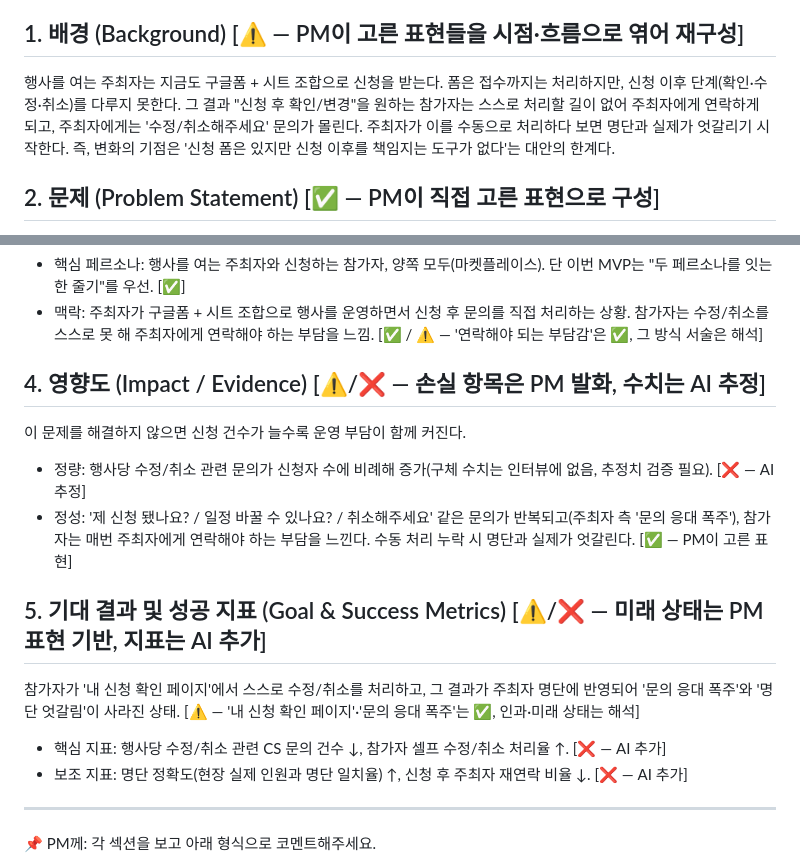
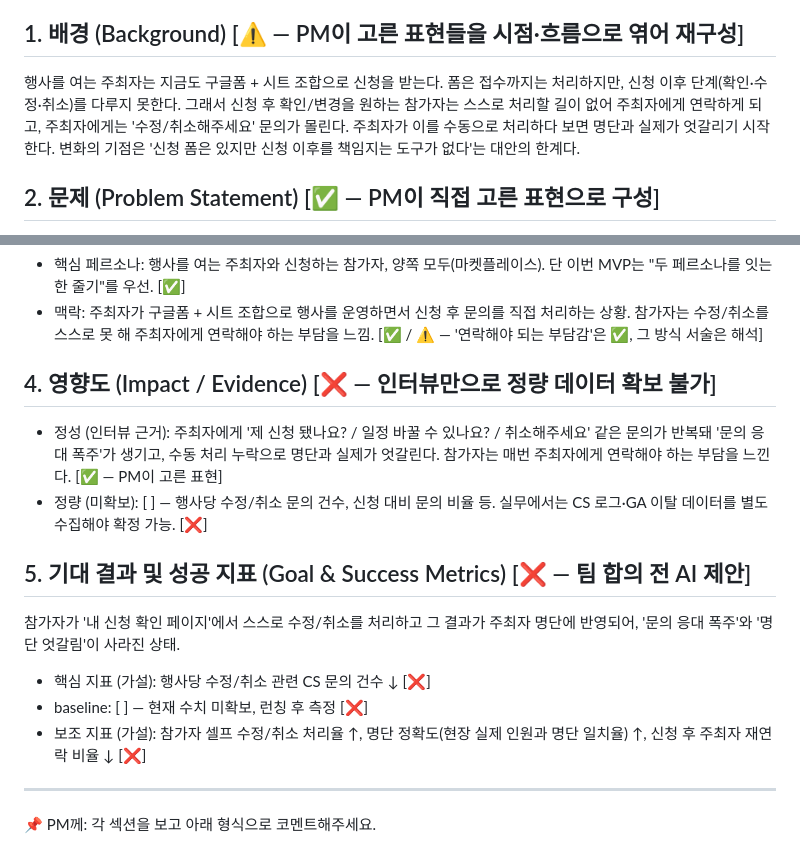
Before and after one commit to sunyoung-lee/kt-knd-ai, a Markdown page: docs/01-problem-definition-draft.md, 2 parts joined by grey strips. Rendered like a GitHub page.

Commit message:
문제 정의서 초안: 정량 데이터·baseline 미확보 명시
영향도/성공지표 섹션에서 정량 수치와 baseline을 미확보 상태로
표기하고, 런칭 후 측정·별도 수집 필요를 명시.

Co-Authored-By: Claude Opus 4.8 <noreply@anthropic.com>
Claude-Session: https://claude.ai/code/session_01Pk62eDiAfnrRsgB3Vpn5Qr

```diff
--- a/docs/01-problem-definition-draft.md
+++ b/docs/01-problem-definition-draft.md
@@ -5,7 +5,7 @@
 
 ## 1. 배경 (Background) [⚠️ — PM이 고른 표현들을 시점·흐름으로 엮어 재구성]
 
-행사를 여는 주최자는 지금도 구글폼 + 시트 조합으로 신청을 받는다. 폼은 접수까지는 처리하지만, 신청 이후 단계(확인·수정·취소)를 다루지 못한다. 그 결과 "신청 후 확인/변경"을 원하는 참가자는 스스로 처리할 길이 없어 주최자에게 연락하게 되고, 주최자에게는 '수정/취소해주세요' 문의가 몰린다. 주최자가 이를 수동으로 처리하다 보면 명단과 실제가 엇갈리기 시작한다. 즉, 변화의 기점은 '신청 폼은 있지만 신청 이후를 책임지는 도구가 없다'는 대안의 한계다.
+행사를 여는 주최자는 지금도 구글폼 + 시트 조합으로 신청을 받는다. 폼은 접수까지는 처리하지만, 신청 이후 단계(확인·수정·취소)를 다루지 못한다. 그래서 신청 후 확인/변경을 원하는 참가자는 스스로 처리할 길이 없어 주최자에게 연락하게 되고, 주최자에게는 '수정/취소해주세요' 문의가 몰린다. 주최자가 이를 수동으로 처리하다 보면 명단과 실제가 엇갈리기 시작한다. 변화의 기점은 '신청 폼은 있지만 신청 이후를 책임지는 도구가 없다'는 대안의 한계다.
 
 ## 2. 문제 (Problem Statement) [✅ — PM이 직접 고른 표현으로 구성]
 
@@ -16,17 +16,18 @@
 - 핵심 페르소나: 행사를 여는 주최자와 신청하는 참가자, 양쪽 모두(마켓플레이스). 단 이번 MVP는 "두 페르소나를 잇는 한 줄기"를 우선. [✅]
 - 맥락: 주최자가 구글폼 + 시트 조합으로 행사를 운영하면서 신청 후 문의를 직접 처리하는 상황. 참가자는 수정/취소를 스스로 못 해 주최자에게 연락해야 하는 부담을 느낌. [✅ / ⚠️ — '연락해야 되는 부담감'은 ✅, 그 방식 서술은 해석]
 
-## 4. 영향도 (Impact / Evidence) [⚠️/❌ — 손실 항목은 PM 발화, 수치는 AI 추정]
+## 4. 영향도 (Impact / Evidence) [❌ — 인터뷰만으로 정량 데이터 확보 불가]
 
-이 문제를 해결하지 않으면 신청 건수가 늘수록 운영 부담이 함께 커진다.
-- 정량: 행사당 수정/취소 관련 문의가 신청자 수에 비례해 증가(구체 수치는 인터뷰에 없음, 추정치 검증 필요). [❌ — AI 추정]
-- 정성: '제 신청 됐나요? / 일정 바꿀 수 있나요? / 취소해주세요' 같은 문의가 반복되고(주최자 측 '문의 응대 폭주'), 참가자는 매번 주최자에게 연락해야 하는 부담을 느낀다. 수동 처리 누락 시 명단과 실제가 엇갈린다. [✅ — PM이 고른 표현]
+- 정성 (인터뷰 근거): 주최자에게 '제 신청 됐나요? / 일정 바꿀 수 있나요? / 취소해주세요' 같은 문의가 반복돼 '문의 응대 폭주'가 생기고, 수동 처리 누락으로 명단과 실제가 엇갈린다. 참가자는 매번 주최자에게 연락해야 하는 부담을 느낀다. [✅ — PM이 고른 표현]
+- 정량 (미확보): [ ] — 행사당 수정/취소 문의 건수, 신청 대비 문의 비율 등. 실무에서는 CS 로그·GA 이탈 데이터를 별도 수집해야 확정 가능. [❌]
 
-## 5. 기대 결과 및 성공 지표 (Goal & Success Metrics) [⚠️/❌ — 미래 상태는 PM 표현 기반, 지표는 AI 추가]
+## 5. 기대 결과 및 성공 지표 (Goal & Success Metrics) [❌ — 팀 합의 전 AI 제안]
 
-참가자가 '내 신청 확인 페이지'에서 스스로 수정/취소를 처리하고, 그 결과가 주최자 명단에 반영되어 '문의 응대 폭주'와 '명단 엇갈림'이 사라진 상태. [⚠️ — '내 신청 확인 페이지'·'문의 응대 폭주'는 ✅, 인과·미래 상태는 해석]
-- 핵심 지표: 행사당 수정/취소 관련 CS 문의 건수 ↓, 참가자 셀프 수정/취소 처리율 ↑. [❌ — AI 추가]
-- 보조 지표: 명단 정확도(현장 실제 인원과 명단 일치율) ↑, 신청 후 주최자 재연락 비율 ↓. [❌ — AI 추가]
+참가자가 '내 신청 확인 페이지'에서 스스로 수정/취소를 처리하고 그 결과가 주최자 명단에 반영되어, '문의 응대 폭주'와 '명단 엇갈림'이 사라진 상태.
+
+- 핵심 지표 (가설): 행사당 수정/취소 관련 CS 문의 건수 ↓ [❌]
+- baseline: [ ] — 현재 수치 미확보, 런칭 후 측정 [❌]
+- 보조 지표 (가설): 참가자 셀프 수정/취소 처리율 ↑, 명단 정확도(현장 실제 인원과 명단 일치율) ↑, 신청 후 주최자 재연락 비율 ↓ [❌]
 
 ---
 📌 PM께: 각 섹션을 보고 아래 형식으로 코멘트해주세요.
```
